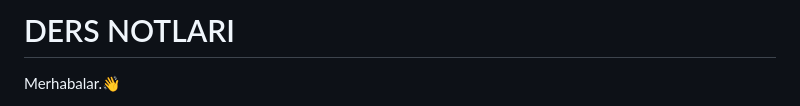
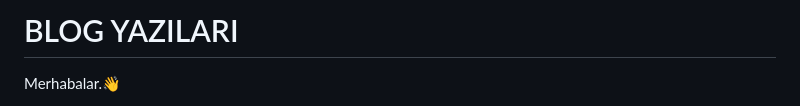
Before and after one commit to ahmetpyrzklnc/Blog_notes, a Markdown page: README.md, the part around the change. GitHub-like rendering.

```diff
--- a/README.md
+++ b/README.md
@@ -1,4 +1,4 @@
-# DERS NOTLARI
+# BLOG YAZILARI
 
 Merhabalar.👋
 
```
